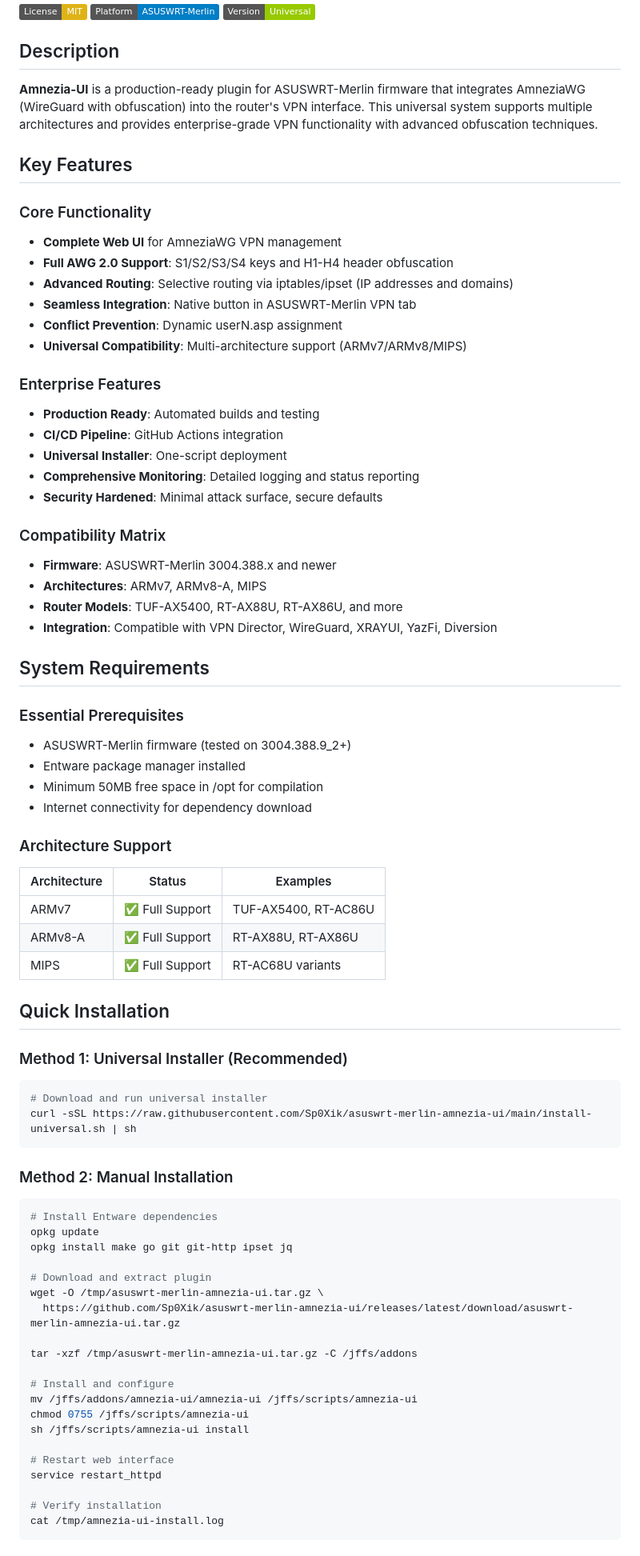
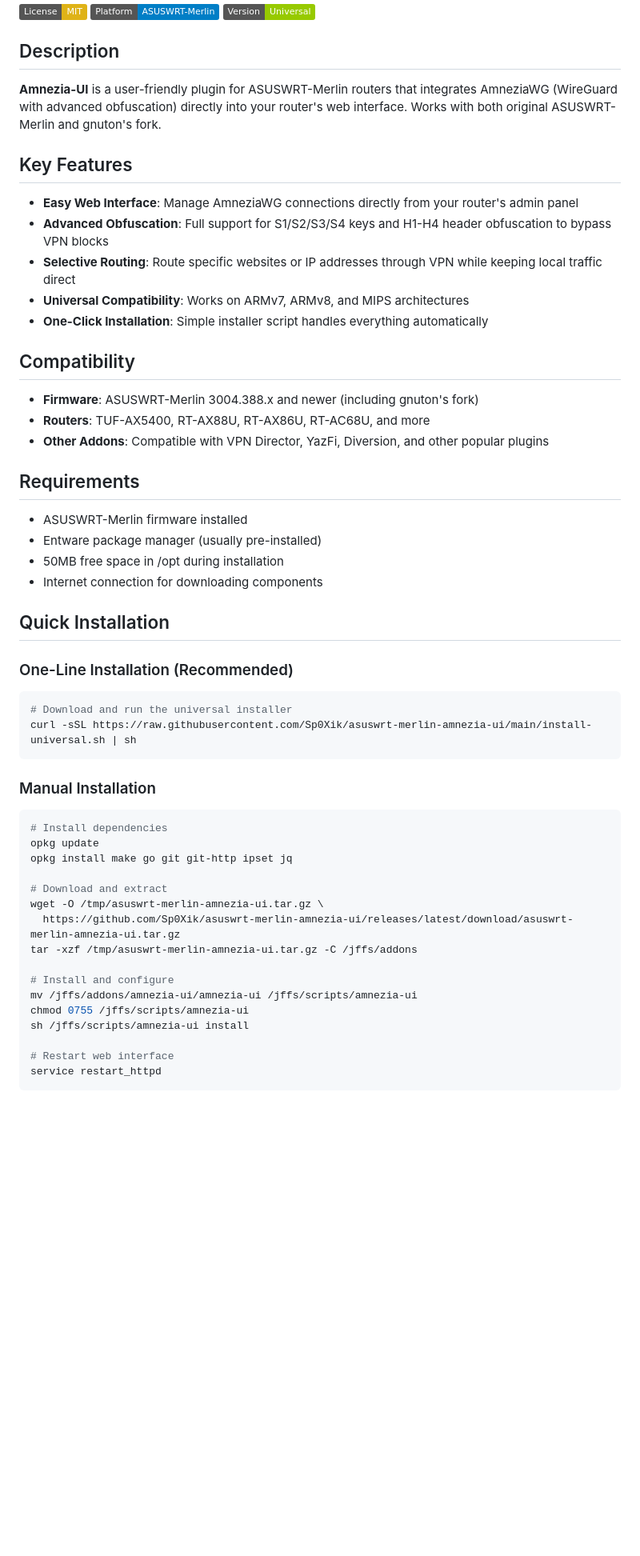
Before and after one commit to Sp0Xik/asuswrt-merlin-amnezia-ui, a Markdown page: README.md, the part around one of its changes. Shown at 80% size. GitHub-like rendering; badges without logos; blank space fills up the shorter version.

Commit message:
Simplified and clarified: user-focused universal edition

````diff
--- a/README.md
+++ b/README.md
@@ -6,64 +6,48 @@
 
 ## Description
 
-**Amnezia-UI** is a production-ready plugin for ASUSWRT-Merlin firmware that integrates AmneziaWG (WireGuard with obfuscation) into the router's VPN interface. This universal system supports multiple architectures and provides enterprise-grade VPN functionality with advanced obfuscation techniques.
+**Amnezia-UI** is a user-friendly plugin for ASUSWRT-Merlin routers that integrates AmneziaWG (WireGuard with advanced obfuscation) directly into your router's web interface. Works with both original ASUSWRT-Merlin and gnuton's fork.
 
 ## Key Features
 
-### Core Functionality
-- **Complete Web UI** for AmneziaWG VPN management
-- **Full AWG 2.0 Support**: S1/S2/S3/S4 keys and H1-H4 header obfuscation
-- **Advanced Routing**: Selective routing via iptables/ipset (IP addresses and domains)
-- **Seamless Integration**: Native button in ASUSWRT-Merlin VPN tab
-- **Conflict Prevention**: Dynamic userN.asp assignment
-- **Universal Compatibility**: Multi-architecture support (ARMv7/ARMv8/MIPS)
+- **Easy Web Interface**: Manage AmneziaWG connections directly from your router's admin panel
+- **Advanced Obfuscation**: Full support for S1/S2/S3/S4 keys and H1-H4 header obfuscation to bypass VPN blocks
+- **Selective Routing**: Route specific websites or IP addresses through VPN while keeping local traffic direct
+- **Universal Compatibility**: Works on ARMv7, ARMv8, and MIPS architectures
+- **One-Click Installation**: Simple installer script handles everything automatically
 
-### Enterprise Features
-- **Production Ready**: Automated builds and testing
-- **CI/CD Pipeline**: GitHub Actions integration
-- **Universal Installer**: One-script deployment
-- **Comprehensive Monitoring**: Detailed logging and status reporting
-- **Security Hardened**: Minimal attack surface, secure defaults
+## Compatibility
 
-### Compatibility Matrix
-- **Firmware**: ASUSWRT-Merlin 3004.388.x and newer
-- **Architectures**: ARMv7, ARMv8-A, MIPS
-- **Router Models**: TUF-AX5400, RT-AX88U, RT-AX86U, and more
-- **Integration**: Compatible with VPN Director, WireGuard, XRAYUI, YazFi, Diversion
+- **Firmware**: ASUSWRT-Merlin 3004.388.x and newer (including gnuton's fork)
+- **Routers**: TUF-AX5400, RT-AX88U, RT-AX86U, RT-AC68U, and more
+- **Other Addons**: Compatible with VPN Director, YazFi, Diversion, and other popular plugins
 
-## System Requirements
+## Requirements
 
-### Essential Prerequisites
-- ASUSWRT-Merlin firmware (tested on 3004.388.9_2+)
-- Entware package manager installed
-- Minimum 50MB free space in /opt for compilation
-- Internet connectivity for dependency download
-
-### Architecture Support
-| Architecture | Status | Examples |
-|-------------|--------|-----------|
-| ARMv7 | ✅ Full Support | TUF-AX5400, RT-AC86U |
-| ARMv8-A | ✅ Full Support | RT-AX88U, RT-AX86U |
-| MIPS | ✅ Full Support | RT-AC68U variants |
+- ASUSWRT-Merlin firmware installed
+- Entware package manager (usually pre-installed)
+- 50MB free space in /opt during installation
+- Internet connection for downloading components
 
 ## Quick Installation
 
-### Method 1: Universal Installer (Recommended)
+### One-Line Installation (Recommended)
+
 ```bash
-# Download and run universal installer
+# Download and run the universal installer
 curl -sSL https://raw.githubusercontent.com/Sp0Xik/asuswrt-merlin-amnezia-ui/main/install-universal.sh | sh
 ```
 
-### Method 2: Manual Installation
+### Manual Installation
+
 ```bash
-# Install Entware dependencies
+# Install dependencies
 opkg update
 opkg install make go git git-http ipset jq
 
-# Download and extract plugin
+# Download and extract
 wget -O /tmp/asuswrt-merlin-amnezia-ui.tar.gz \
   https://github.com/Sp0Xik/asuswrt-merlin-amnezia-ui/releases/latest/download/asuswrt-merlin-amnezia-ui.tar.gz
-
 tar -xzf /tmp/asuswrt-merlin-amnezia-ui.tar.gz -C /jffs/addons
 
 # Install and configure
@@ -73,8 +57,5 @@ sh /jffs/scripts/amnezia-ui install
 
 # Restart web interface
 service restart_httpd
-
-# Verify installation
-cat /tmp/amnezia-ui-install.log
 ```
 
````
Also changed, not shown: other parts of README.md (+40 -145 lines).
